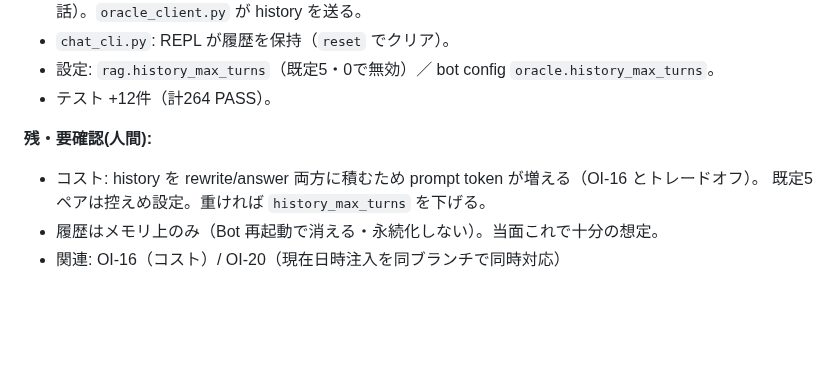
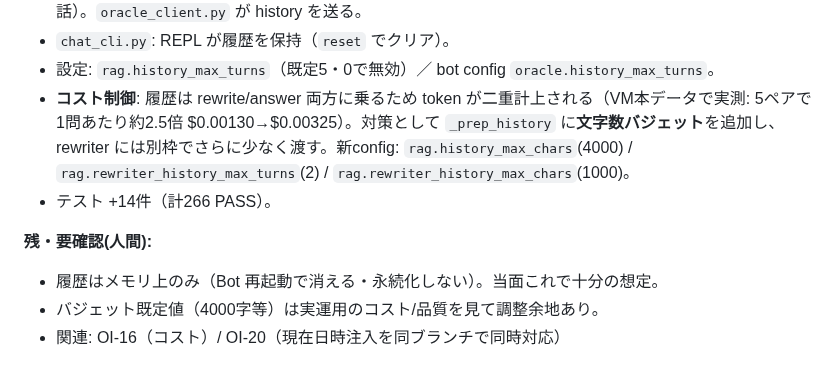
Before and after one commit to aigamoid/remember, a Markdown page: docs/OPEN_ISSUES.md, the part around the change. Drawn GitHub-style; blank space fills up the shorter version.

Commit message:
docs(OI-10): 5ペアcoスト実測と履歴バジェット制御を追記
Co-Authored-By: Claude Opus 4.8 <noreply@anthropic.com>

```diff
--- a/docs/OPEN_ISSUES.md
+++ b/docs/OPEN_ISSUES.md
@@ -24,12 +24,15 @@
   （1チャンネル＝1会話）。`oracle_client.py` が history を送る。
 - `chat_cli.py`: REPL が履歴を保持（`reset` でクリア）。
 - 設定: `rag.history_max_turns`（既定5・0で無効）／ bot config `oracle.history_max_turns`。
-- テスト +12件（計264 PASS）。
+- **コスト制御**: 履歴は rewrite/answer 両方に乗るため token が二重計上される（VM本データで実測:
+  5ペアで1問あたり約2.5倍 $0.00130→$0.00325）。対策として `_prep_history` に**文字数バジェット**を追加し、
+  rewriter には別枠でさらに少なく渡す。新config: `rag.history_max_chars`(4000) /
+  `rag.rewriter_history_max_turns`(2) / `rag.rewriter_history_max_chars`(1000)。
+- テスト +14件（計266 PASS）。
 
 **残・要確認(人間):**
-- コスト: history を rewrite/answer 両方に積むため prompt token が増える（OI-16 とトレードオフ）。
-  既定5ペアは控えめ設定。重ければ `history_max_turns` を下げる。
 - 履歴はメモリ上のみ（Bot 再起動で消える・永続化しない）。当面これで十分の想定。
+- バジェット既定値（4000字等）は実運用のコスト/品質を見て調整余地あり。
 - 関連: OI-16（コスト）/ OI-20（現在日時注入を同ブランチで同時対応）
 
 ## ~~OI-11: SaaS化ステップ2（マルチテナント自動取り込み）~~ ✅ 実装完了 (2026-06-11)
```
